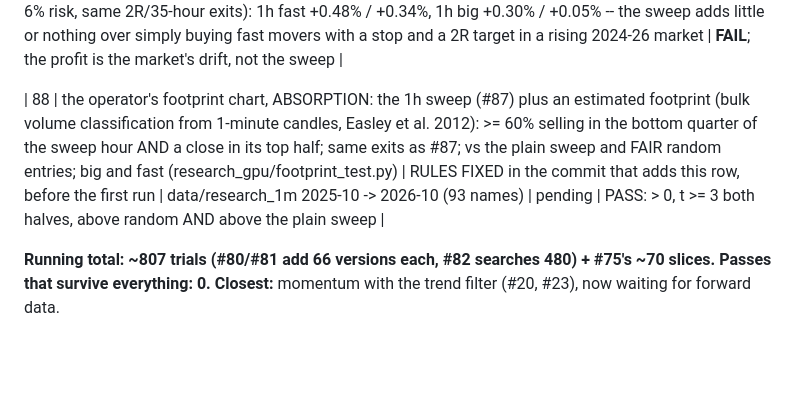
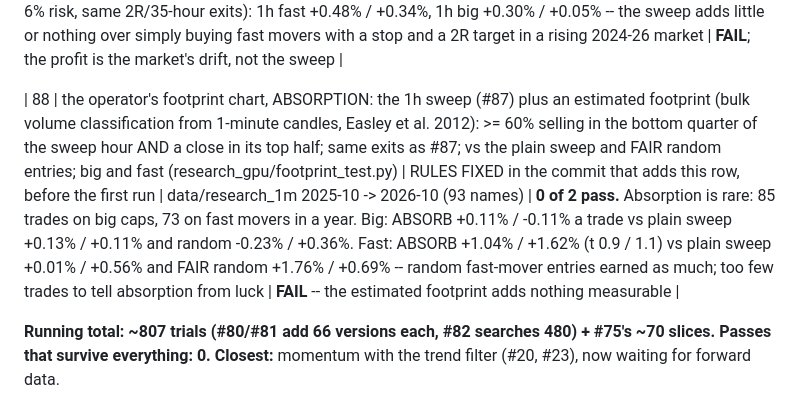
Before and after one commit to SDavidJake907/-quant-desk, a Markdown page: TRIALS.md, the part around the change. GitHub-like rendering; blank space fills up the shorter version.

Commit message:
docs: TRIALS #88 footprint absorption -- 0 of 2; rare, and random fast-mover entries earn as much
Co-Authored-By: Claude Opus 5.5 <noreply@anthropic.com>

```diff
--- a/TRIALS.md
+++ b/TRIALS.md
@@ -117,7 +117,7 @@ model take/skip and model exits. They are counted, not re-listed.
 
 | 87 | the liquidity sweep on SLOW candles, held for days: 20-candle swing low swept, close back inside, 2x volume; entry next open; stop under the wick, target 2R, time stop 35 hours / 10 days; vs random entries with the same risk and exits; 1h (2024-09 -> 2026-09) and daily (10y), big and fast (research_gpu/sweep_slow.py) | RULES FIXED in the commit that adds this row, before the first run. STRICTER bar from here: t >= 3 (~800 versions tested) | 1h: 501 S&P; daily: S&P 500 10y | **0 of 4 pass.** Best cell 1h FAST: +0.86% (t 2.2) / +0.38% (t 2.4) a trade after costs -- positive in both halves but under the t >= 3 bar set before the run. Other cells: 1h big +0.08/+0.22%, daily big -0.21/+0.32%, daily fast +0.06/+0.37%, none near t 3. CONTROL FLAW (mine): the pre-registered random entries were drawn from the 20 candles just BEFORE each sweep -- i.e. right before a known dip -- so they read -1% to -4% and 'beats random' is void. POST-HOC fair control (random candles anywhere in the eligible months, same 2-6% risk, same 2R/35-hour exits): 1h fast +0.48% / +0.34%, 1h big +0.30% / +0.05% -- the sweep adds little or nothing over simply buying fast movers with a stop and a 2R target in a rising 2024-26 market | **FAIL**; the profit is the market's drift, not the sweep |
 
-| 88 | the operator's footprint chart, ABSORPTION: the 1h sweep (#87) plus an estimated footprint (bulk volume classification from 1-minute candles, Easley et al. 2012): >= 60% selling in the bottom quarter of the sweep hour AND a close in its top half; same exits as #87; vs the plain sweep and FAIR random entries; big and fast (research_gpu/footprint_test.py) | RULES FIXED in the commit that adds this row, before the first run | data/research_1m 2025-10 -> 2026-10 (93 names) | pending | PASS: > 0, t >= 3 both halves, above random AND above the plain sweep |
+| 88 | the operator's footprint chart, ABSORPTION: the 1h sweep (#87) plus an estimated footprint (bulk volume classification from 1-minute candles, Easley et al. 2012): >= 60% selling in the bottom quarter of the sweep hour AND a close in its top half; same exits as #87; vs the plain sweep and FAIR random entries; big and fast (research_gpu/footprint_test.py) | RULES FIXED in the commit that adds this row, before the first run | data/research_1m 2025-10 -> 2026-10 (93 names) | **0 of 2 pass.** Absorption is rare: 85 trades on big caps, 73 on fast movers in a year. Big: ABSORB +0.11% / -0.11% a trade vs plain sweep +0.13% / +0.11% and random -0.23% / +0.36%. Fast: ABSORB +1.04% / +1.62% (t 0.9 / 1.1) vs plain sweep +0.01% / +0.56% and FAIR random +1.76% / +0.69% -- random fast-mover entries earned as much; too few trades to tell absorption from luck | **FAIL** -- the estimated footprint adds nothing measurable |
 
 **Running total: ~807 trials (#80/#81 add 66 versions each, #82 searches 480) + #75's ~70 slices. Passes that survive everything: 0.**
 **Closest:** momentum with the trend filter (#20, #23), now waiting for forward
```
